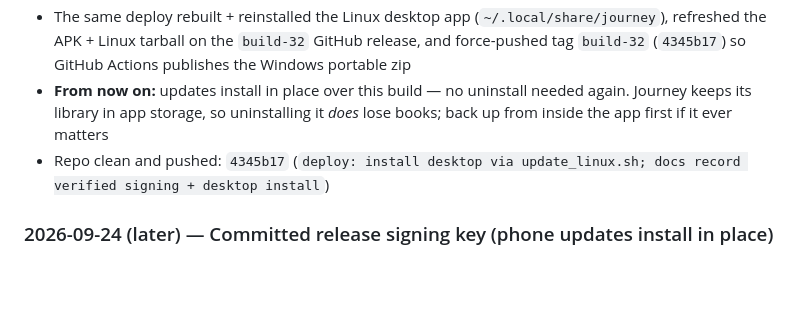
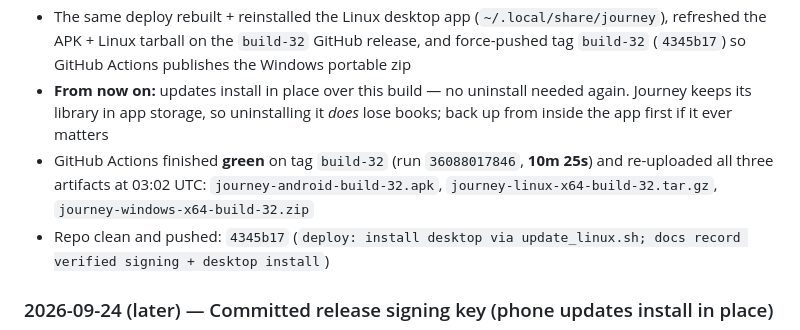
Before and after one commit to jwarren9393/Journey, a Markdown page: docs/PROJECT_STATUS.md, the part around the change. GitHub-like rendering; blank space fills up the shorter version.

Commit message:
docs: record green CI run for build-32 (Windows zip attached)

```diff
--- a/docs/PROJECT_STATUS.md
+++ b/docs/PROJECT_STATUS.md
@@ -94,6 +94,7 @@ Journey is a **personal, casual writing app** — not a commercial author platfo
 - Verified the app launches: it opens straight to the **Welcome to Journey** onboarding screen (fresh install, as expected)
 - The same deploy rebuilt + reinstalled the Linux desktop app (`~/.local/share/journey`), refreshed the APK + Linux tarball on the `build-32` GitHub release, and force-pushed tag `build-32` (`4345b17`) so GitHub Actions publishes the Windows portable zip
 - **From now on:** updates install in place over this build — no uninstall needed again. Journey keeps its library in app storage, so uninstalling it *does* lose books; back up from inside the app first if it ever matters
+- GitHub Actions finished **green** on tag `build-32` (run `36088017846`, **10m 25s**) and re-uploaded all three artifacts at 03:02 UTC: `journey-android-build-32.apk`, `journey-linux-x64-build-32.tar.gz`, `journey-windows-x64-build-32.zip`
 - Repo clean and pushed: `4345b17` (`deploy: install desktop via update_linux.sh; docs record verified signing + desktop install`)
 
 ### 2026-09-24 (later) — Committed release signing key (phone updates install in place)
```
